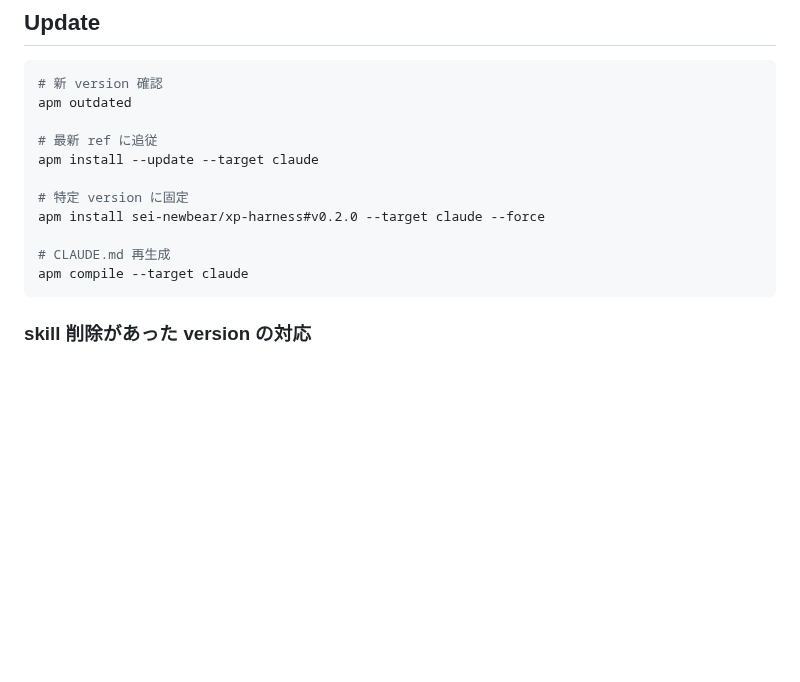
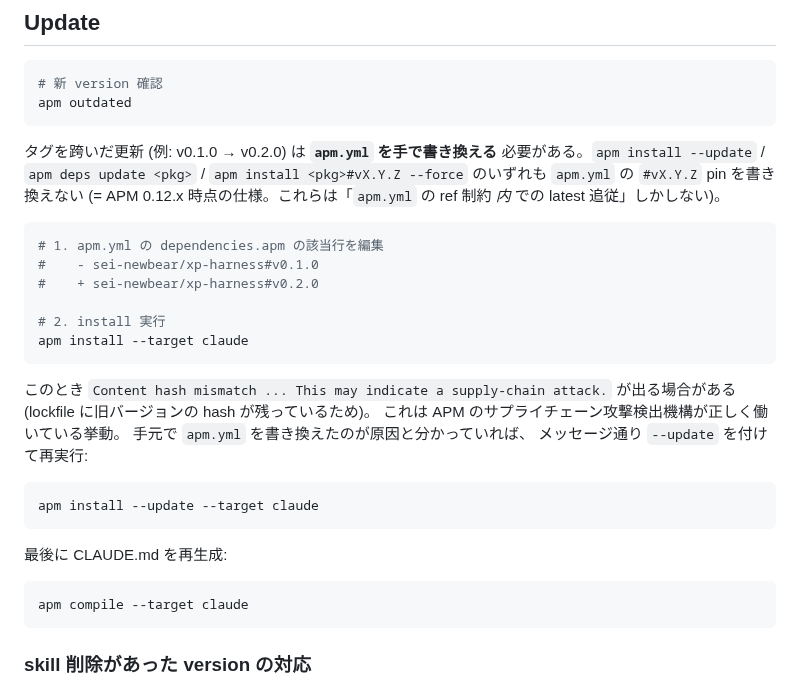
Before and after one commit to sei-newbear/xp-harness, a Markdown page: README.md, the part around the change. Drawn GitHub-style; blank space fills up the shorter version.

Commit message:
docs(README) + release skill: APM タグ跨ぎ更新の手順を正しく案内
- README Update セクションを apm.yml 手編集ベースの正しい手順に書き換え
  (旧: apm install --update / --force は実際にはタグ跨ぎ更新に効かない)
- release skill のリリースノートテンプレに ## Update (既存 consumer 向け)
  セクション追加 (diff 形式 + 具体 version 埋め込み規律 + rationale)

別 consumer プロジェクトで v0.2.0 アップデート時に上記ハマりが実際に発生したた
め、 README + リリースノートの両方で同じ正しい手順を案内する。 v0.2.0 release
notes は GitHub 上で retroactive に backfill 済 (v0.1.0 → v0.2.0 の具体 diff
を書いた版)。

Co-Authored-By: Claude Opus 4.7 (1M context) <noreply@anthropic.com>

````diff
--- a/README.md
+++ b/README.md
@@ -141,14 +141,28 @@ consumer が部分的にカスタマイズしたい場合は、別 skill 名で
 ```bash
 # 新 version 確認
 apm outdated
+```
 
-# 最新 ref に追従
+タグを跨いだ更新 (例: v0.1.0 → v0.2.0) は **`apm.yml` を手で書き換える** 必要がある。`apm install --update` / `apm deps update <pkg>` / `apm install <pkg>#vX.Y.Z --force` のいずれも `apm.yml` の `#vX.Y.Z` pin を書き換えない (= APM 0.12.x 時点の仕様。これらは「`apm.yml` の ref 制約 *内* での latest 追従」しかしない)。
+
+```bash
+# 1. apm.yml の dependencies.apm の該当行を編集
+#    - sei-newbear/xp-harness#v0.1.0
+#    + sei-newbear/xp-harness#v0.2.0
+
+# 2. install 実行
+apm install --target claude
+```
+
+このとき `Content hash mismatch ... This may indicate a supply-chain attack.` が出る場合がある (lockfile に旧バージョンの hash が残っているため)。 これは APM のサプライチェーン攻撃検出機構が正しく働いている挙動。 手元で `apm.yml` を書き換えたのが原因と分かっていれば、 メッセージ通り `--update` を付けて再実行:
+
+```bash
 apm install --update --target claude
+```
 
-# 特定 version に固定
-apm install sei-newbear/xp-harness#v0.2.0 --target claude --force
+最後に CLAUDE.md を再生成:
 
-# CLAUDE.md 再生成
+```bash
 apm compile --target claude
 ```
 
````
Also changed, not shown: 1 other file.
